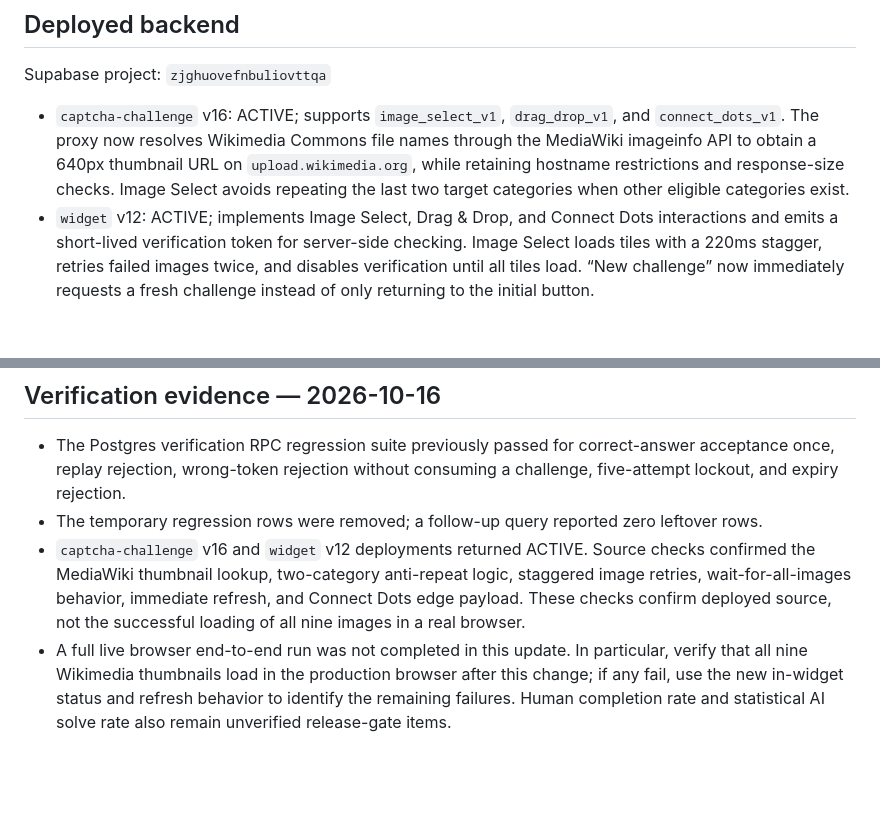
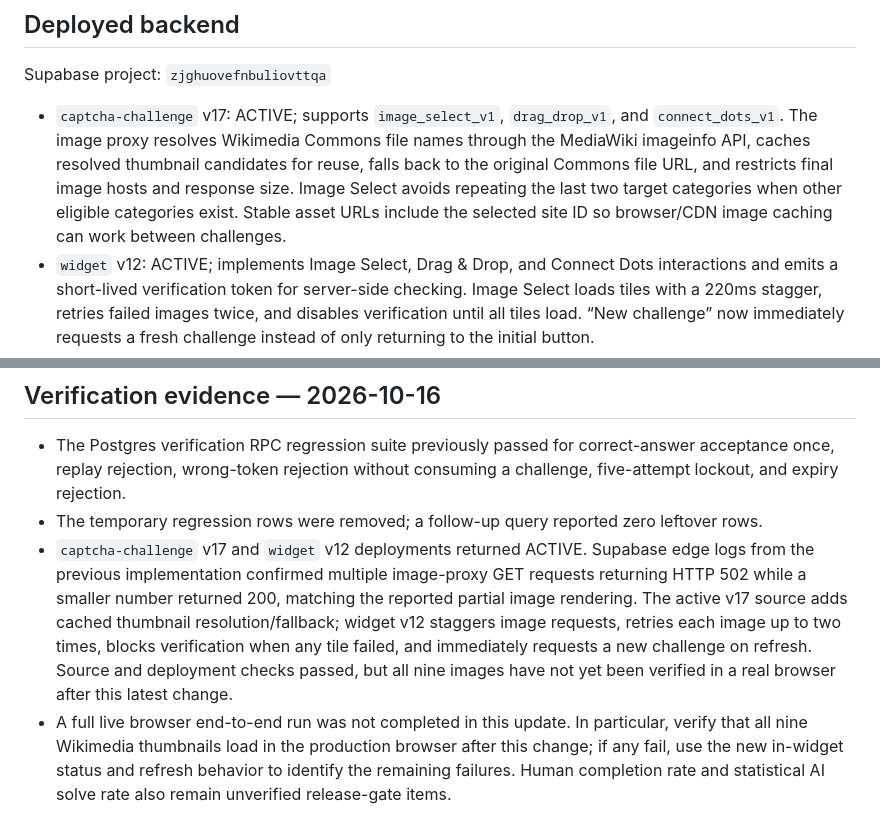
Before and after one commit to vinbaby/beecaptcha, a Markdown page: PRODUCTION-READINESS.md, 2 parts joined by grey strips. Rendered like a GitHub page; blank space fills up the shorter version.

Commit message:
Document cached image proxy fallback and 502 log findings

```diff
--- a/PRODUCTION-READINESS.md
+++ b/PRODUCTION-READINESS.md
@@ -6,7 +6,7 @@
 
 Supabase project: `zjghuovefnbuliovttqa`
 
-- `captcha-challenge` v16: ACTIVE; supports `image_select_v1`, `drag_drop_v1`, and `connect_dots_v1`. The proxy now resolves Wikimedia Commons file names through the MediaWiki imageinfo API to obtain a 640px thumbnail URL on `upload.wikimedia.org`, while retaining hostname restrictions and response-size checks. Image Select avoids repeating the last two target categories when other eligible categories exist.
+- `captcha-challenge` v17: ACTIVE; supports `image_select_v1`, `drag_drop_v1`, and `connect_dots_v1`. The image proxy resolves Wikimedia Commons file names through the MediaWiki imageinfo API, caches resolved thumbnail candidates for reuse, falls back to the original Commons file URL, and restricts final image hosts and response size. Image Select avoids repeating the last two target categories when other eligible categories exist. Stable asset URLs include the selected site ID so browser/CDN image caching can work between challenges.
 - `widget` v12: ACTIVE; implements Image Select, Drag & Drop, and Connect Dots interactions and emits a short-lived verification token for server-side checking. Image Select loads tiles with a 220ms stagger, retries failed images twice, and disables verification until all tiles load. “New challenge” now immediately requests a fresh challenge instead of only returning to the initial button.
 - `captcha-verify` v5: ACTIVE; validates the site secret, challenge answer and token through the database verification RPC.
 - `captcha-test-verify` v1: authenticated live answer check for the dashboard.
@@ -17,7 +17,7 @@ Supabase project: `zjghuovefnbuliovttqa`
 
 - The Postgres verification RPC regression suite previously passed for correct-answer acceptance once, replay rejection, wrong-token rejection without consuming a challenge, five-attempt lockout, and expiry rejection.
 - The temporary regression rows were removed; a follow-up query reported zero leftover rows.
-- `captcha-challenge` v16 and `widget` v12 deployments returned ACTIVE. Source checks confirmed the MediaWiki thumbnail lookup, two-category anti-repeat logic, staggered image retries, wait-for-all-images behavior, immediate refresh, and Connect Dots edge payload. These checks confirm deployed source, not the successful loading of all nine images in a real browser.
+- `captcha-challenge` v17 and `widget` v12 deployments returned ACTIVE. Supabase edge logs from the previous implementation confirmed multiple image-proxy GET requests returning HTTP 502 while a smaller number returned 200, matching the reported partial image rendering. The active v17 source adds cached thumbnail resolution/fallback; widget v12 staggers image requests, retries each image up to two times, blocks verification when any tile failed, and immediately requests a new challenge on refresh. Source and deployment checks passed, but all nine images have not yet been verified in a real browser after this latest change.
 - A full live browser end-to-end run was not completed in this update. In particular, verify that all nine Wikimedia thumbnails load in the production browser after this change; if any fail, use the new in-widget status and refresh behavior to identify the remaining failures. Human completion rate and statistical AI solve rate also remain unverified release-gate items.
 
 ## Controls now implemented
```
